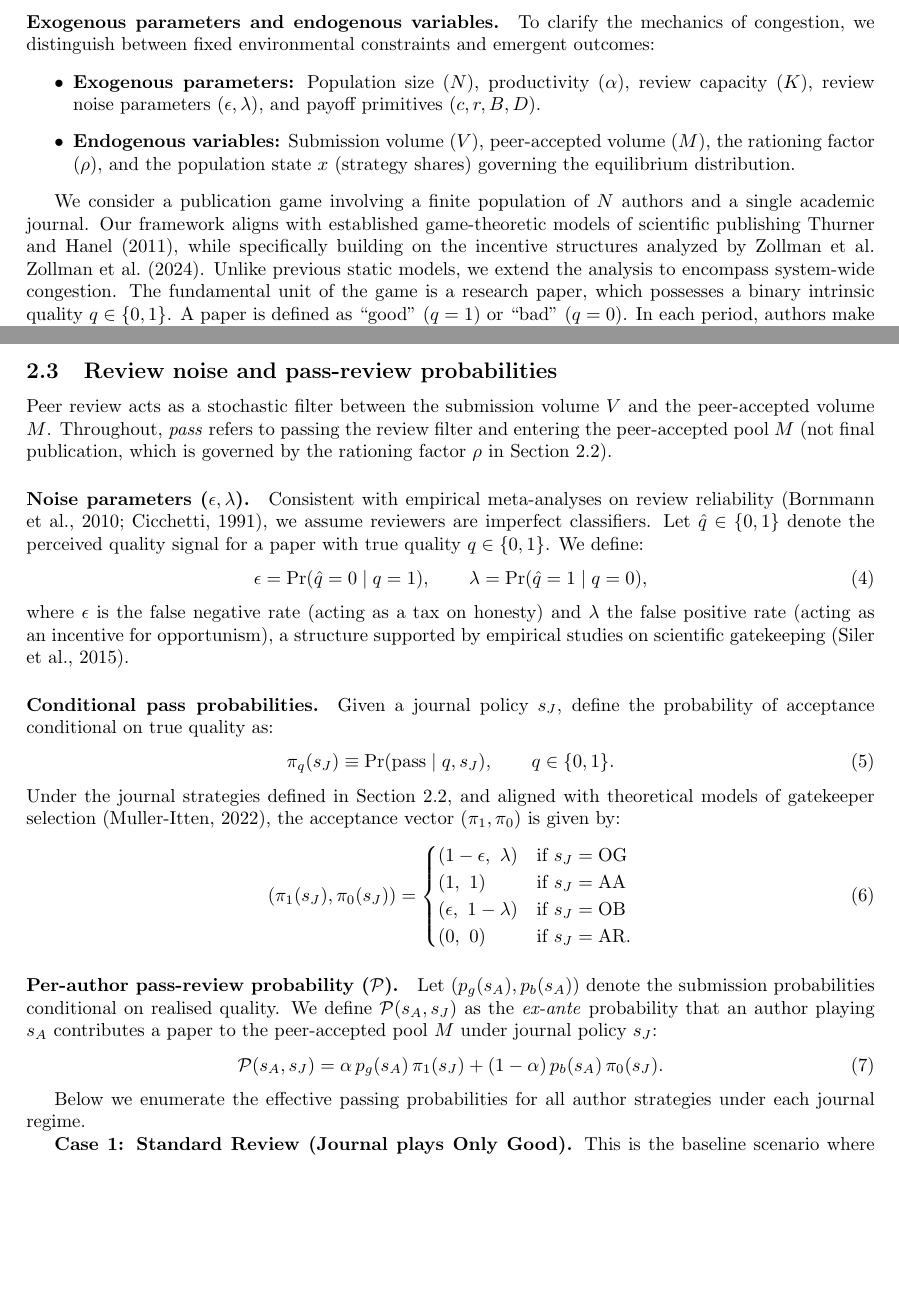
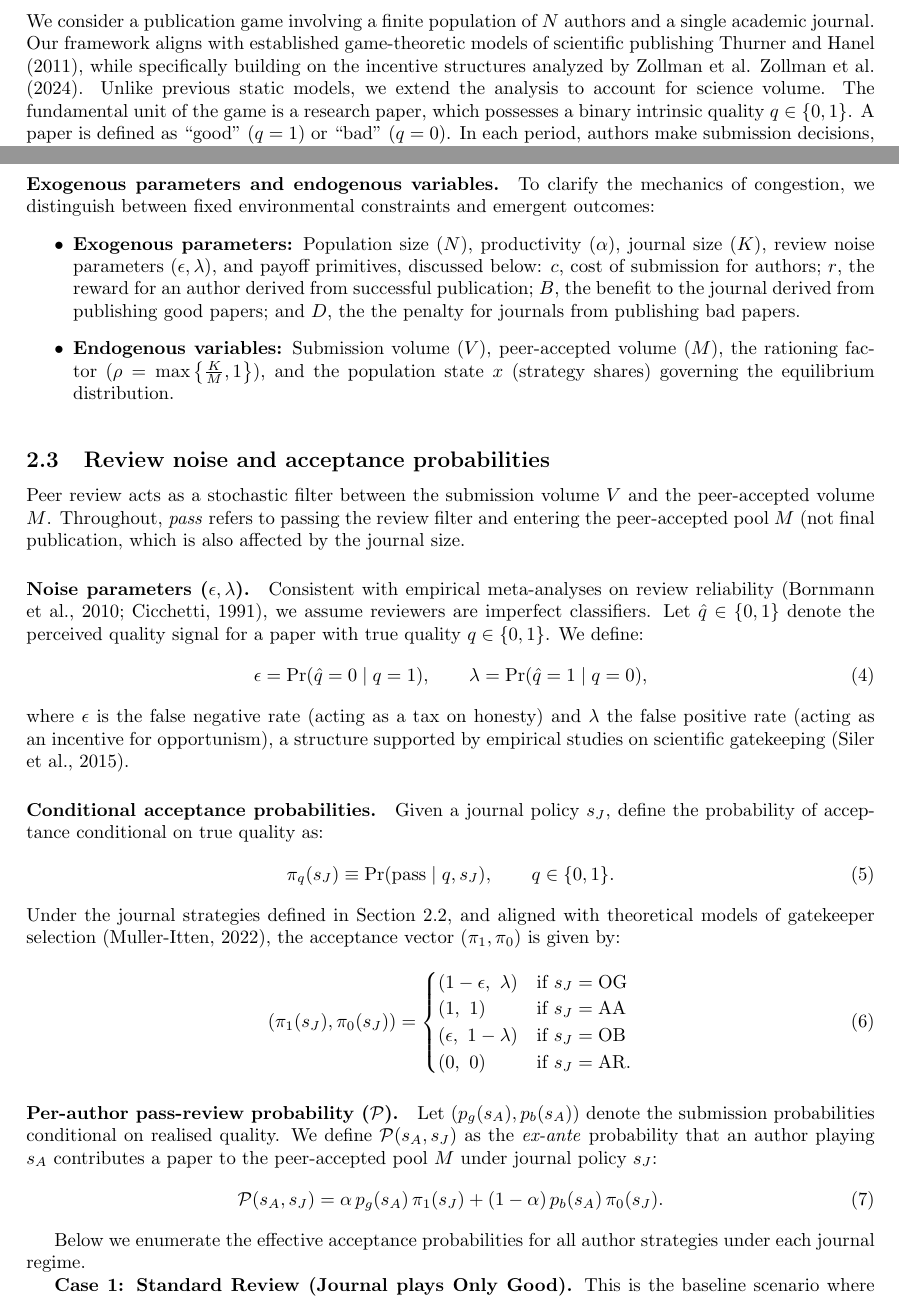
Before and after one commit to brightfangmomo-max/Journal-Author-Game-Theory-, a LaTeX document (doc/tex/main.tex): two parts of pages 2 and 3 of 38 before the commit and two parts of pages 1 and 3 of 39 after it, joined at a grey line, cut so that both start at the same text, the shorter picture padded with empty space. Compiled offline with pdfLaTeX.

Commit message:
Changes Julian

```diff
--- a/doc/tex/main.tex
+++ b/doc/tex/main.tex
@@ -77,14 +31,8 @@ The journal commits to an editorial policy $s_J\in S_J$ that maps the perceived
-\paragraph{Exogenous parameters and endogenous variables.}
-To clarify the mechanics of congestion, we distinguish between fixed environmental constraints and emergent outcomes:
-\begin{itemize}
-    \item \textbf{Exogenous parameters:} Population size ($N$), productivity ($\alpha$), review capacity ($K$), review noise parameters ($\epsilon,\lambda$), and payoff primitives ($c,r,B,D$).
-    \item \textbf{Endogenous variables:} Submission volume ($V$), peer-accepted volume ($M$), the rationing factor ($\rho$), and the population state $x$ (strategy shares) governing the equilibrium distribution.
-\end{itemize}
-\label{subsec:environment}
+\subsection{Setting}
 
 We consider a publication game involving a finite population of $N$ authors and a single academic journal.
 Our framework aligns with established game-theoretic models of scientific publishing \cite{Thurner2011}, while specifically building on the incentive structures analyzed by Zollman et al. \cite{Zollman2024}.
-Unlike previous static models, we extend the analysis to encompass system-wide congestion.
+Unlike previous static models, we extend the analysis to account for science volume.
 The fundamental unit of the game is a research paper, which possesses a binary intrinsic quality $q \in \{0, 1\}$.
 A paper is defined as ``good'' ($q=1$) or ``bad'' ($q=0$).
 In each period, authors make submission decisions, and the journal enforces quality control standards subject to a physical capacity constraint.
@@ -190,4 +138,3 @@ In this framework, a paper is published if and only if it passes two hurdles: th
     If $M > K$, a rationing mechanism is triggered, reducing the conditional acceptance probability $\rho$ below 1.}
     \label{fig:process_flow}
 \end{figure}
-\subsection{Review noise and pass-review probabilities}
@@ -194,7 +188,18 @@ In this framework, a paper is published if and only if it passes two hurdles: th
+\end{itemize}
+
+\paragraph{Exogenous parameters and endogenous variables.}
+To clarify the mechanics of congestion, we distinguish between fixed environmental constraints and emergent outcomes:
+\begin{itemize}
+    \item \textbf{Exogenous parameters:} Population size ($N$), productivity ($\alpha$), journal size ($K$), review noise parameters ($\epsilon,\lambda$), and payoff primitives, discussed below: $c$, cost of submission for authors; $r$, the reward for an author derived from successful publication; $B$, the benefit to the journal derived from publishing good papers; and $D$, the the penalty for journals from publishing bad papers.
+    \item \textbf{Endogenous variables:} Submission volume ($V$), peer-accepted volume ($M$), the rationing factor ($\rho = \max \left\{ \frac{K}{M}, 1 \right\} $), and the population state $x$ (strategy shares) governing the equilibrium distribution.
+\end{itemize}
+\label{subsec:environment}
+
+\subsection{Review noise and acceptance probabilities}
 \label{subsec:review_noise}
 
 Peer review acts as a stochastic filter between the submission volume $V$ and the peer-accepted volume $M$.
-Throughout, \emph{pass} refers to passing the review filter and entering the peer-accepted pool $M$ (not final publication, which is governed by the rationing factor $\rho$ in Section~\ref{subsec:environment}).
+Throughout, \emph{pass} refers to passing the review filter and entering the peer-accepted pool $M$ (not final publication, which is also affected by the journal size.
 
 \paragraph{Noise parameters ($\epsilon,\lambda$).}
 Consistent with empirical meta-analyses on review reliability \citep{Bornmann2010, Cicchetti1991}, we assume reviewers are imperfect classifiers.
@@ -205,7 +210,7 @@ Let $\hat q\in\{0,1\}$ denote the perceived quality signal for a paper with true
 \end{equation}
 where $\epsilon$ is the false negative rate (acting as a tax on honesty) and $\lambda$ the false positive rate (acting as an incentive for opportunism), a structure supported by empirical studies on scientific gatekeeping \citep{Siler2015}.
 
-\paragraph{Conditional pass probabilities.}
+\paragraph{Conditional acceptance probabilities.}
 Given a journal policy $s_J$, define the probability of acceptance conditional on true quality as:
 \begin{equation}
     \pi_q(s_J) \equiv \Pr(\text{pass}\mid q, s_J),\qquad q\in\{0,1\}.
@@ -228,7 +233,7 @@ We define $\mathcal{P}(s_A,s_J)$ as the \emph{ex-ante} probability that an autho
     \mathcal{P}(s_A,s_J)=\alpha\,p_g(s_A)\,\pi_1(s_J) + (1-\alpha)\,p_b(s_A)\,\pi_0(s_J).
 \end{equation}
 
-Below we enumerate the effective passing probabilities for all author strategies under each journal regime.
+Below we enumerate the effective acceptance probabilities for all author strategies under each journal regime.
 
 \textbf{Case 1: Standard Review (Journal plays Only Good).}
 This is the baseline scenario where $\pi_1=1-\epsilon$ and $\pi_0=\lambda$.
```
Also changed, not shown: doc/tex/main.pdf, doc/tex/main.tex (95 more changed lines), 6 other files.
